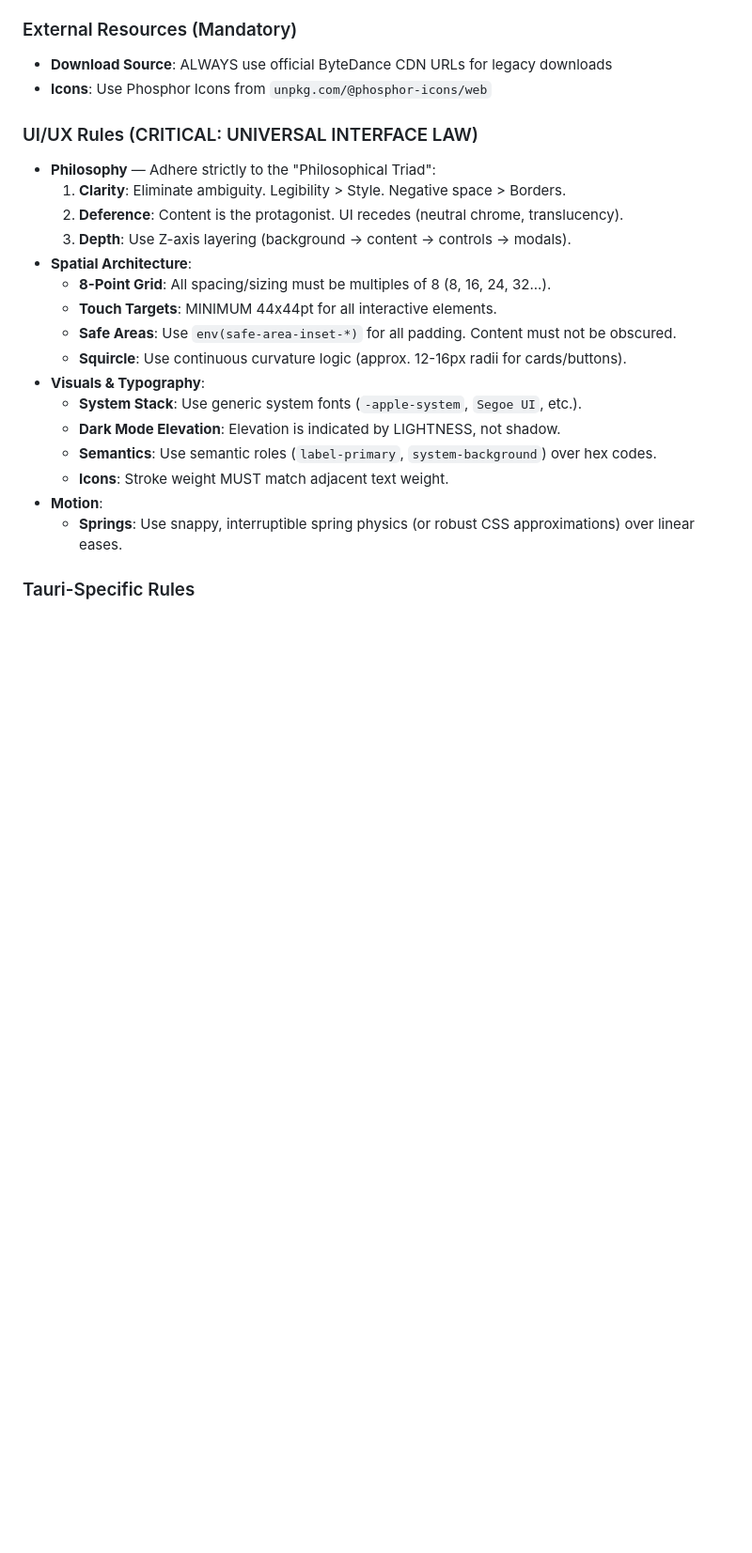
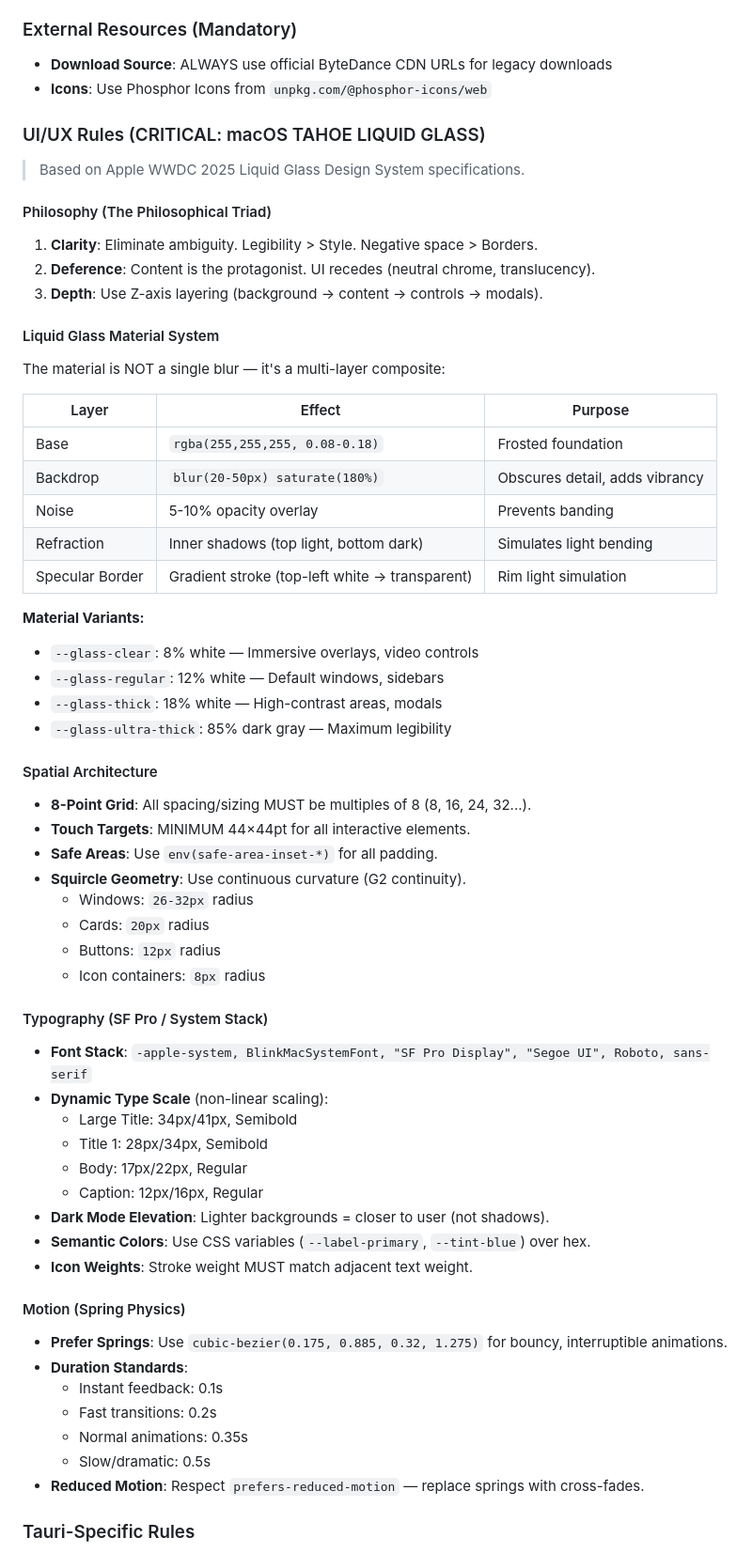
Before and after one commit to Zendevve/CCVG, a Markdown page: AGENTS.md, the part around the change. Shown at 94% size. Drawn GitHub-style; blank space fills up the shorter version.

Commit message:
docs(AGENTS): Add macOS Tahoe Liquid Glass design specifications

```diff
--- a/AGENTS.md
+++ b/AGENTS.md
@@ -91,24 +91,61 @@ capcut_guard_tauri/
 - **Icons**: Use Phosphor Icons from `unpkg.com/@phosphor-icons/web`
 
 
-### UI/UX Rules (CRITICAL: UNIVERSAL INTERFACE LAW)
+### UI/UX Rules (CRITICAL: macOS TAHOE LIQUID GLASS)
 
-- **Philosophy** — Adhere strictly to the "Philosophical Triad":
-    1.  **Clarity**: Eliminate ambiguity. Legibility > Style. Negative space > Borders.
-    2.  **Deference**: Content is the protagonist. UI recedes (neutral chrome, translucency).
-    3.  **Depth**: Use Z-axis layering (background -> content -> controls -> modals).
-- **Spatial Architecture**:
-    - **8-Point Grid**: All spacing/sizing must be multiples of 8 (8, 16, 24, 32...).
-    - **Touch Targets**: MINIMUM 44x44pt for all interactive elements.
-    - **Safe Areas**: Use `env(safe-area-inset-*)` for all padding. Content must not be obscured.
-    - **Squircle**: Use continuous curvature logic (approx. 12-16px radii for cards/buttons).
-- **Visuals & Typography**:
-    - **System Stack**: Use generic system fonts (`-apple-system`, `Segoe UI`, etc.).
-    - **Dark Mode Elevation**: Elevation is indicated by LIGHTNESS, not shadow.
-    - **Semantics**: Use semantic roles (`label-primary`, `system-background`) over hex codes.
-    - **Icons**: Stroke weight MUST match adjacent text weight.
-- **Motion**:
-    - **Springs**: Use snappy, interruptible spring physics (or robust CSS approximations) over linear eases.
+> Based on Apple WWDC 2025 Liquid Glass Design System specifications.
+
+#### Philosophy (The Philosophical Triad)
+1.  **Clarity**: Eliminate ambiguity. Legibility > Style. Negative space > Borders.
+2.  **Deference**: Content is the protagonist. UI recedes (neutral chrome, translucency).
+3.  **Depth**: Use Z-axis layering (background → content → controls → modals).
+
+#### Liquid Glass Material System
+The material is NOT a single blur — it's a multi-layer composite:
+
+| Layer | Effect | Purpose |
+|-------|--------|---------|
+| Base | `rgba(255,255,255, 0.08-0.18)` | Frosted foundation |
+| Backdrop | `blur(20-50px) saturate(180%)` | Obscures detail, adds vibrancy |
+| Noise | 5-10% opacity overlay | Prevents banding |
+| Refraction | Inner shadows (top light, bottom dark) | Simulates light bending |
+| Specular Border | Gradient stroke (top-left white → transparent) | Rim light simulation |
+
+**Material Variants:**
+- `--glass-clear`: 8% white — Immersive overlays, video controls
+- `--glass-regular`: 12% white — Default windows, sidebars
+- `--glass-thick`: 18% white — High-contrast areas, modals
+- `--glass-ultra-thick`: 85% dark gray — Maximum legibility
+
+#### Spatial Architecture
+- **8-Point Grid**: All spacing/sizing MUST be multiples of 8 (8, 16, 24, 32...).
+- **Touch Targets**: MINIMUM 44×44pt for all interactive elements.
+- **Safe Areas**: Use `env(safe-area-inset-*)` for all padding.
+- **Squircle Geometry**: Use continuous curvature (G2 continuity).
+  - Windows: `26-32px` radius
+  - Cards: `20px` radius
+  - Buttons: `12px` radius
+  - Icon containers: `8px` radius
+
+#### Typography (SF Pro / System Stack)
+- **Font Stack**: `-apple-system, BlinkMacSystemFont, "SF Pro Display", "Segoe UI", Roboto, sans-serif`
+- **Dynamic Type Scale** (non-linear scaling):
+  - Large Title: 34px/41px, Semibold
+  - Title 1: 28px/34px, Semibold
+  - Body: 17px/22px, Regular
+  - Caption: 12px/16px, Regular
+- **Dark Mode Elevation**: Lighter backgrounds = closer to user (not shadows).
+- **Semantic Colors**: Use CSS variables (`--label-primary`, `--tint-blue`) over hex.
+- **Icon Weights**: Stroke weight MUST match adjacent text weight.
+
+#### Motion (Spring Physics)
+- **Prefer Springs**: Use `cubic-bezier(0.175, 0.885, 0.32, 1.275)` for bouncy, interruptible animations.
+- **Duration Standards**:
+  - Instant feedback: 0.1s
+  - Fast transitions: 0.2s
+  - Normal animations: 0.35s
+  - Slow/dramatic: 0.5s
+- **Reduced Motion**: Respect `prefers-reduced-motion` — replace springs with cross-fades.
 
 ### Tauri-Specific Rules
 
```
